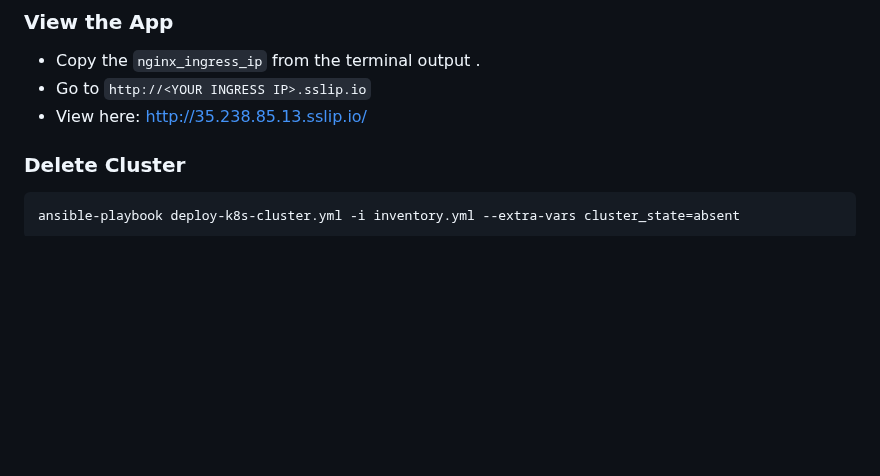
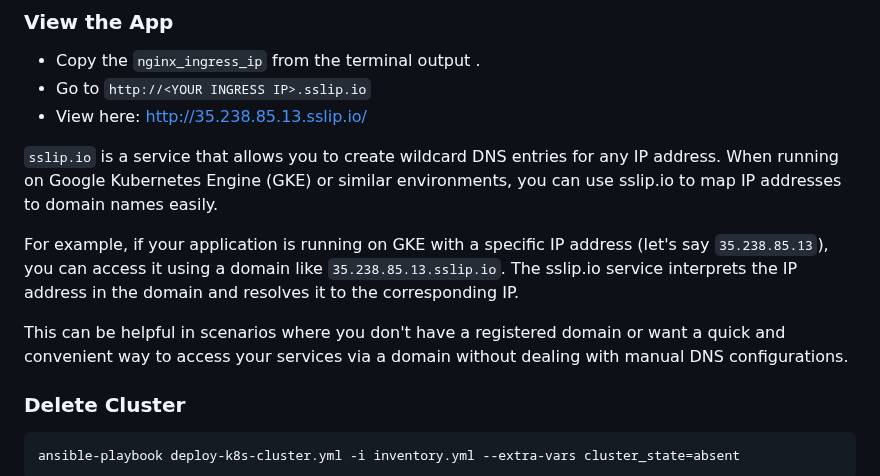
Before and after one commit to healthy-chicken-saladeers/rag_detective, a Markdown page: docs/deployment.md, the part around the change. Drawn GitHub-style; blank space fills up the shorter version.

Commit message:
Add information on sslip.io

````diff
--- a/docs/deployment.md
+++ b/docs/deployment.md
@@ -269,6 +269,12 @@ You can see the `rag-app-cluster` in the Google Kubernetes Engine console:
 * Go to `http://<YOUR INGRESS IP>.sslip.io`
 * View here: http://35.238.85.13.sslip.io/
 
+`sslip.io` is a service that allows you to create wildcard DNS entries for any IP address. When running on Google Kubernetes Engine (GKE) or similar environments, you can use sslip.io to map IP addresses to domain names easily.
+
+For example, if your application is running on GKE with a specific IP address (let's say `35.238.85.13`), you can access it using a domain like `35.238.85.13.sslip.io`. The sslip.io service interprets the IP address in the domain and resolves it to the corresponding IP.
+
+This can be helpful in scenarios where you don't have a registered domain or want a quick and convenient way to access your services via a domain without dealing with manual DNS configurations.
+
 ### Delete Cluster
 ```
 ansible-playbook deploy-k8s-cluster.yml -i inventory.yml --extra-vars cluster_state=absent
````
